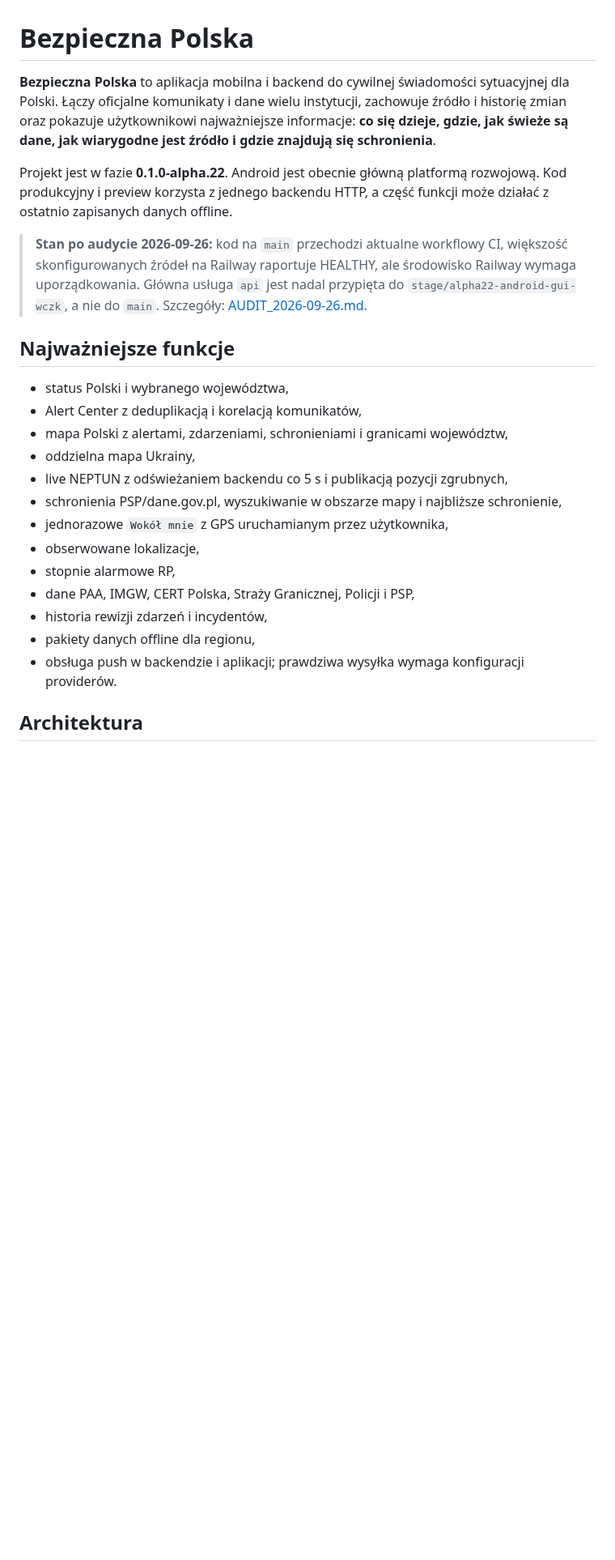
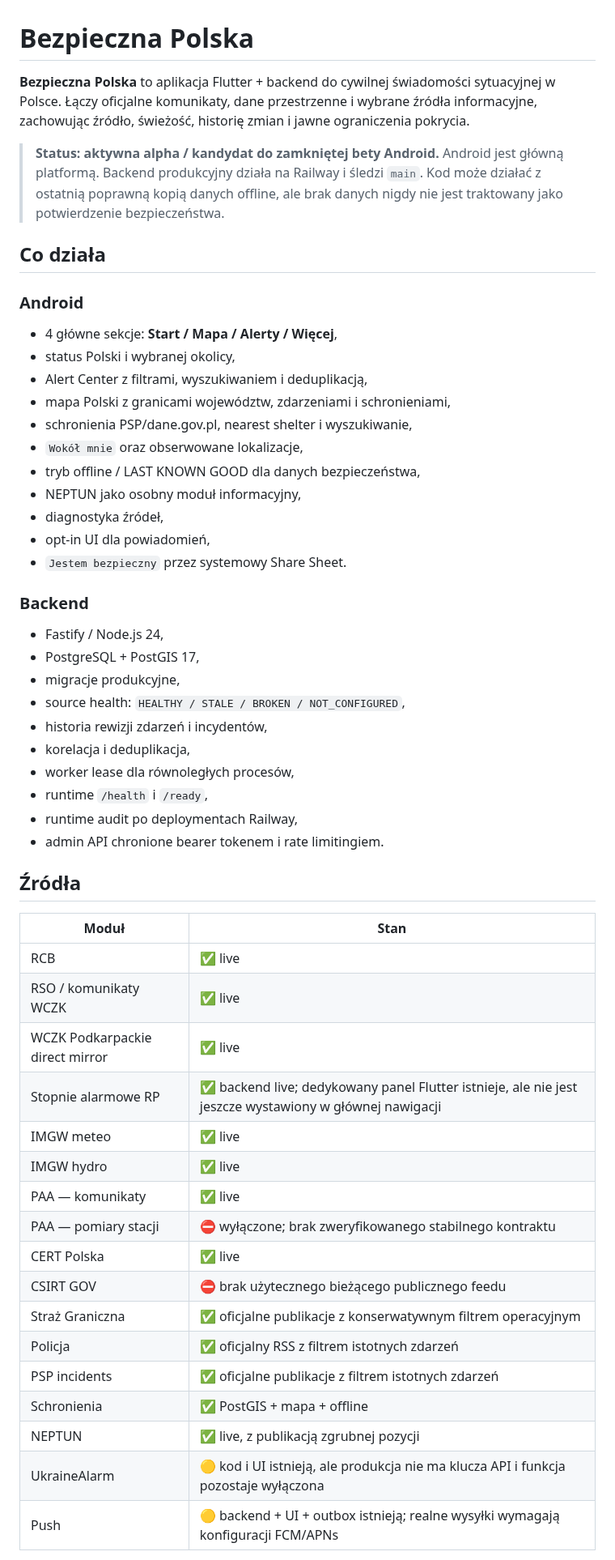
Before and after one commit to mmaatteusz/bezpieczna-polska, a Markdown page: README.md, the part around one of its changes. Shown at 81% size. Rendered like a GitHub page; blank space fills up the shorter version.

Commit message:
Docs: refresh repository overview and current status

```diff
--- a/README.md
+++ b/README.md
@@ -1,25 +1,57 @@
 # Bezpieczna Polska
 
-**Bezpieczna Polska** to aplikacja mobilna i backend do cywilnej świadomości sytuacyjnej dla Polski. Łączy oficjalne komunikaty i dane wielu instytucji, zachowuje źródło i historię zmian oraz pokazuje użytkownikowi najważniejsze informacje: **co się dzieje, gdzie, jak świeże są dane, jak wiarygodne jest źródło i gdzie znajdują się schronienia**.
+**Bezpieczna Polska** to aplikacja Flutter + backend do cywilnej świadomości sytuacyjnej w Polsce. Łączy oficjalne komunikaty, dane przestrzenne i wybrane źródła informacyjne, zachowując źródło, świeżość, historię zmian i jawne ograniczenia pokrycia.
 
-Projekt jest w fazie **0.1.0-alpha.22**. Android jest obecnie główną platformą rozwojową. Kod produkcyjny i preview korzysta z jednego backendu HTTP, a część funkcji może działać z ostatnio zapisanych danych offline.
+> **Status: aktywna alpha / kandydat do zamkniętej bety Android.** Android jest główną platformą. Backend produkcyjny działa na Railway i śledzi `main`. Kod może działać z ostatnią poprawną kopią danych offline, ale brak danych nigdy nie jest traktowany jako potwierdzenie bezpieczeństwa.
 
-> **Stan po audycie 2026-09-26:** kod na `main` przechodzi aktualne workflowy CI, większość skonfigurowanych źródeł na Railway raportuje HEALTHY, ale środowisko Railway wymaga uporządkowania. Główna usługa `api` jest nadal przypięta do `stage/alpha22-android-gui-wczk`, a nie do `main`. Szczegóły: [AUDIT_2026-09-26.md](docs/AUDIT_2026-09-26.md).
+## Co działa
 
-## Najważniejsze funkcje
+### Android
 
-- status Polski i wybranego województwa,
-- Alert Center z deduplikacją i korelacją komunikatów,
-- mapa Polski z alertami, zdarzeniami, schronieniami i granicami województw,
-- oddzielna mapa Ukrainy,
-- live NEPTUN z odświeżaniem backendu co 5 s i publikacją pozycji zgrubnych,
-- schronienia PSP/dane.gov.pl, wyszukiwanie w obszarze mapy i najbliższe schronienie,
-- jednorazowe `Wokół mnie` z GPS uruchamianym przez użytkownika,
-- obserwowane lokalizacje,
-- stopnie alarmowe RP,
-- dane PAA, IMGW, CERT Polska, Straży Granicznej, Policji i PSP,
+- 4 główne sekcje: **Start / Mapa / Alerty / Więcej**,
+- status Polski i wybranej okolicy,
+- Alert Center z filtrami, wyszukiwaniem i deduplikacją,
+- mapa Polski z granicami województw, zdarzeniami i schronieniami,
+- schronienia PSP/dane.gov.pl, nearest shelter i wyszukiwanie,
+- `Wokół mnie` oraz obserwowane lokalizacje,
+- tryb offline / LAST KNOWN GOOD dla danych bezpieczeństwa,
+- NEPTUN jako osobny moduł informacyjny,
+- diagnostyka źródeł,
+- opt-in UI dla powiadomień,
+- `Jestem bezpieczny` przez systemowy Share Sheet.
+
+### Backend
+
+- Fastify / Node.js 24,
+- PostgreSQL + PostGIS 17,
+- migracje produkcyjne,
+- source health: `HEALTHY / STALE / BROKEN / NOT_CONFIGURED`,
 - historia rewizji zdarzeń i incydentów,
-- pakiety danych offline dla regionu,
-- obsługa push w backendzie i aplikacji; prawdziwa wysyłka wymaga konfiguracji providerów.
+- korelacja i deduplikacja,
+- worker lease dla równoległych procesów,
+- runtime `/health` i `/ready`,
+- runtime audit po deploymentach Railway,
+- admin API chronione bearer tokenem i rate limitingiem.
 
-## Architektura
+## Źródła
+
+| Moduł | Stan |
+|---|---|
+| RCB | ✅ live |
+| RSO / komunikaty WCZK | ✅ live |
+| WCZK Podkarpackie direct mirror | ✅ live |
+| Stopnie alarmowe RP | ✅ backend live; dedykowany panel Flutter istnieje, ale nie jest jeszcze wystawiony w głównej nawigacji |
+| IMGW meteo | ✅ live |
+| IMGW hydro | ✅ live |
+| PAA — komunikaty | ✅ live |
+| PAA — pomiary stacji | ⛔ wyłączone; brak zweryfikowanego stabilnego kontraktu |
+| CERT Polska | ✅ live |
+| CSIRT GOV | ⛔ brak użytecznego bieżącego publicznego feedu |
+| Straż Graniczna | ✅ oficjalne publikacje z konserwatywnym filtrem operacyjnym |
+| Policja | ✅ oficjalny RSS z filtrem istotnych zdarzeń |
+| PSP incidents | ✅ oficjalne publikacje z filtrem istotnych zdarzeń |
+| Schronienia | ✅ PostGIS + mapa + offline |
+| NEPTUN | ✅ live, z publikacją zgrubnej pozycji |
+| UkraineAlarm | 🟡 kod i UI istnieją, ale produkcja nie ma klucza API i funkcja pozostaje wyłączona |
+| Push | 🟡 backend + UI + outbox istnieją; realne wysyłki wymagają konfiguracji FCM/APNs |
+
```
Also changed, not shown: other parts of README.md (+68 -136 lines).
